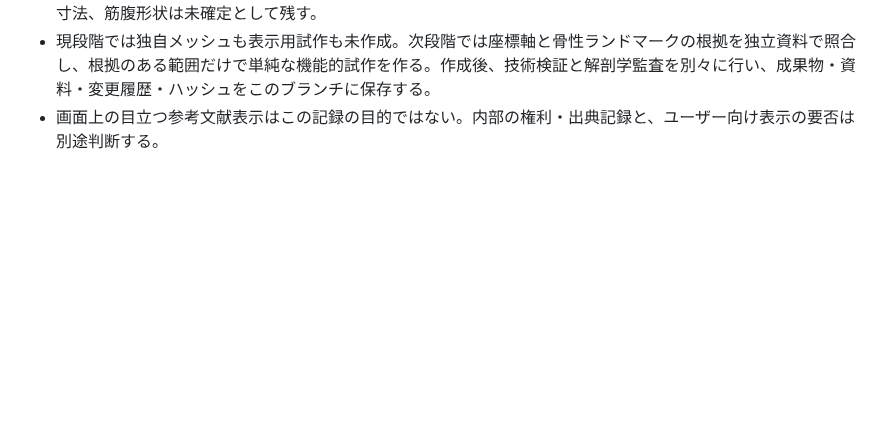
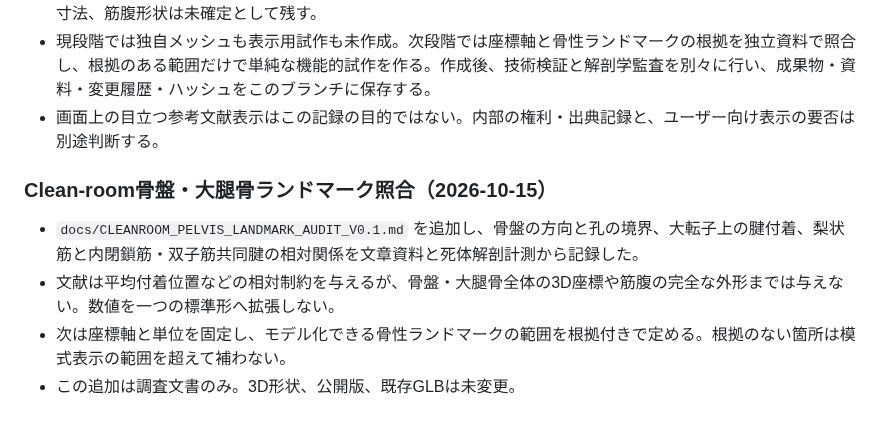
Before and after one commit to s922h86hh8-tech/body-map-prototype, a Markdown page: docs/ANATOMY_MASTER.md, the part around the change. Drawn GitHub-style; blank space fills up the shorter version.

Commit message:
docs: log clean-room landmark audit

```diff
--- a/docs/ANATOMY_MASTER.md
+++ b/docs/ANATOMY_MASTER.md
@@ -713,3 +713,11 @@ iPhone実機で「左｜咬筋」「右｜咬筋」が複数表示される問
 - 既存モデルのメッシュ・頂点・スクリーンショットから形状や座標を写さない。本文資料で確認できない座標、寸法、筋腹形状は未確定として残す。
 - 現段階では独自メッシュも表示用試作も未作成。次段階では座標軸と骨性ランドマークの根拠を独立資料で照合し、根拠のある範囲だけで単純な機能的試作を作る。作成後、技術検証と解剖学監査を別々に行い、成果物・資料・変更履歴・ハッシュをこのブランチに保存する。
 - 画面上の目立つ参考文献表示はこの記録の目的ではない。内部の権利・出典記録と、ユーザー向け表示の要否は別途判断する。
+
+
+### Clean-room骨盤・大腿骨ランドマーク照合（2026-10-15）
+
+- `docs/CLEANROOM_PELVIS_LANDMARK_AUDIT_V0.1.md` を追加し、骨盤の方向と孔の境界、大転子上の腱付着、梨状筋と内閉鎖筋・双子筋共同腱の相対関係を文章資料と死体解剖計測から記録した。
+- 文献は平均付着位置などの相対制約を与えるが、骨盤・大腿骨全体の3D座標や筋腹の完全な外形までは与えない。数値を一つの標準形へ拡張しない。
+- 次は座標軸と単位を固定し、モデル化できる骨性ランドマークの範囲を根拠付きで定める。根拠のない箇所は模式表示の範囲を超えて補わない。
+- この追加は調査文書のみ。3D形状、公開版、既存GLBは未変更。
```
